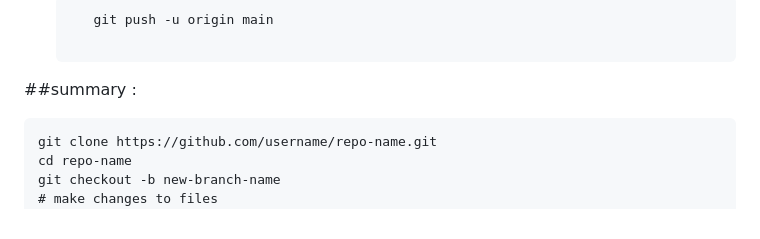
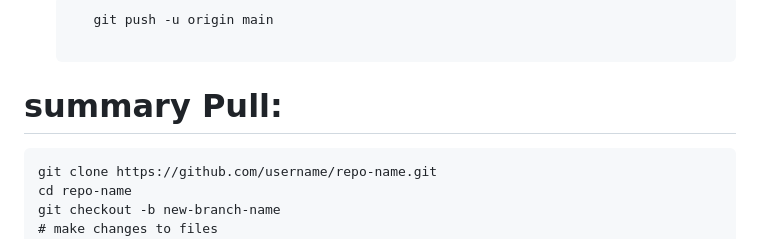
Before and after one commit to Chetanpatil03/GitHub_demo, a Markdown page: README.md, the part around one of its changes. Rendered like a GitHub page.

```diff
--- a/README.md
+++ b/README.md
@@ -159,7 +160,8 @@ To publish your branch on GitHub:
     <pre>
       git push -u origin main
     </pre>
-##summary :
+
+# summary Pull:
 <pre>
 git clone https://github.com/username/repo-name.git
 cd repo-name
```
Also changed, not shown: other parts of README.md (+5 -4 lines).
